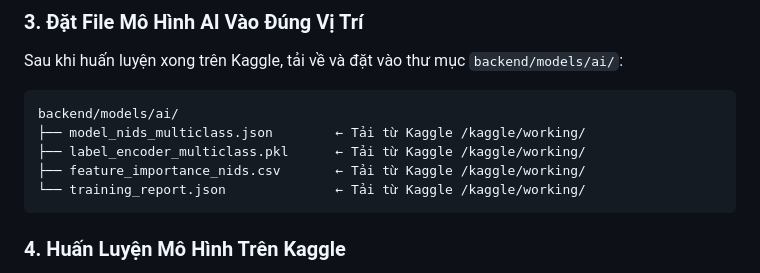
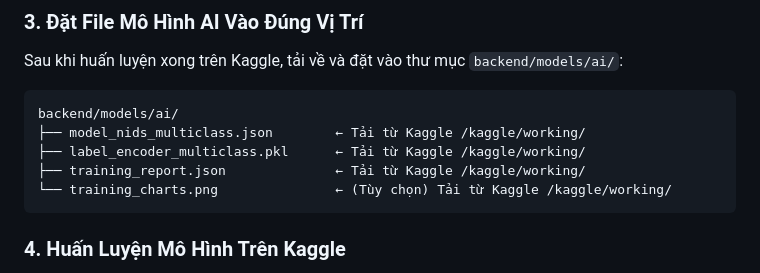
Before and after one commit to 2431540270-wq/DACN-nhom3, a Markdown page: README.md, the part around one of its changes. Rendered like a GitHub page.

````diff
--- a/README.md
+++ b/README.md
@@ -143,8 +156,8 @@ Sau khi huấn luyện xong trên Kaggle, tải về và đặt vào thư mục
 backend/models/ai/
 ├── model_nids_multiclass.json        ← Tải từ Kaggle /kaggle/working/
 ├── label_encoder_multiclass.pkl      ← Tải từ Kaggle /kaggle/working/
-├── feature_importance_nids.csv       ← Tải từ Kaggle /kaggle/working/
-└── training_report.json              ← Tải từ Kaggle /kaggle/working/
+├── training_report.json              ← Tải từ Kaggle /kaggle/working/
+└── training_charts.png               ← (Tùy chọn) Tải từ Kaggle /kaggle/working/
 ```
 
 ### 4. Huấn Luyện Mô Hình Trên Kaggle
````
Also changed, not shown: other parts of README.md (+55 -8 lines).
